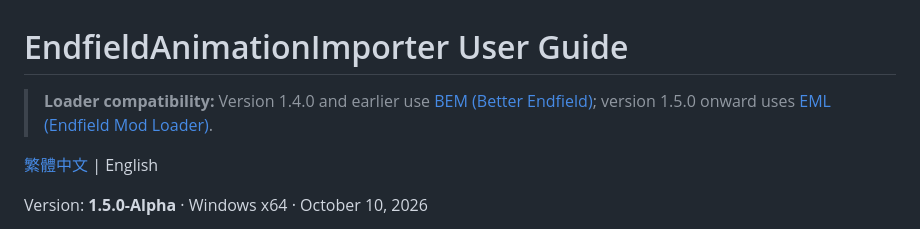
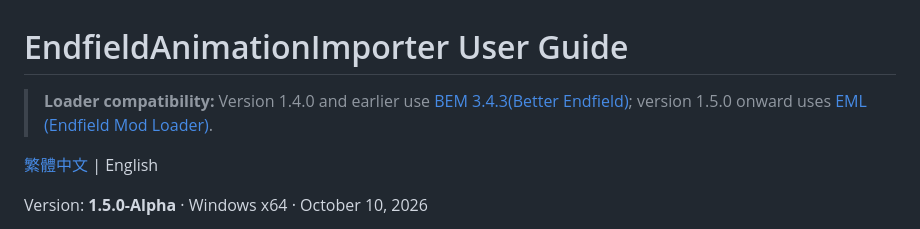
Before and after one commit to kevindaze/EndfieldAnimationImporter, a Markdown page: README.en.md, the part around the change. Drawn GitHub-style.

```diff
--- a/README.en.md
+++ b/README.en.md
@@ -1,6 +1,6 @@
 # EndfieldAnimationImporter User Guide
 
-> **Loader compatibility:** Version 1.4.0 and earlier use [BEM (Better Endfield)](https://github.com/Dr-hydra/Better-Endfield); version 1.5.0 onward uses [EML (Endfield Mod Loader)](https://github.com/Dr-hydra/Endfield-Mod-Loader).
+> **Loader compatibility:** Version 1.4.0 and earlier use [BEM 3.4.3(Better Endfield)](https://github.com/Dr-hydra/Better-Endfield); version 1.5.0 onward uses [EML (Endfield Mod Loader)](https://github.com/Dr-hydra/Endfield-Mod-Loader).
 
 [繁體中文](README.md) | English
 
```
